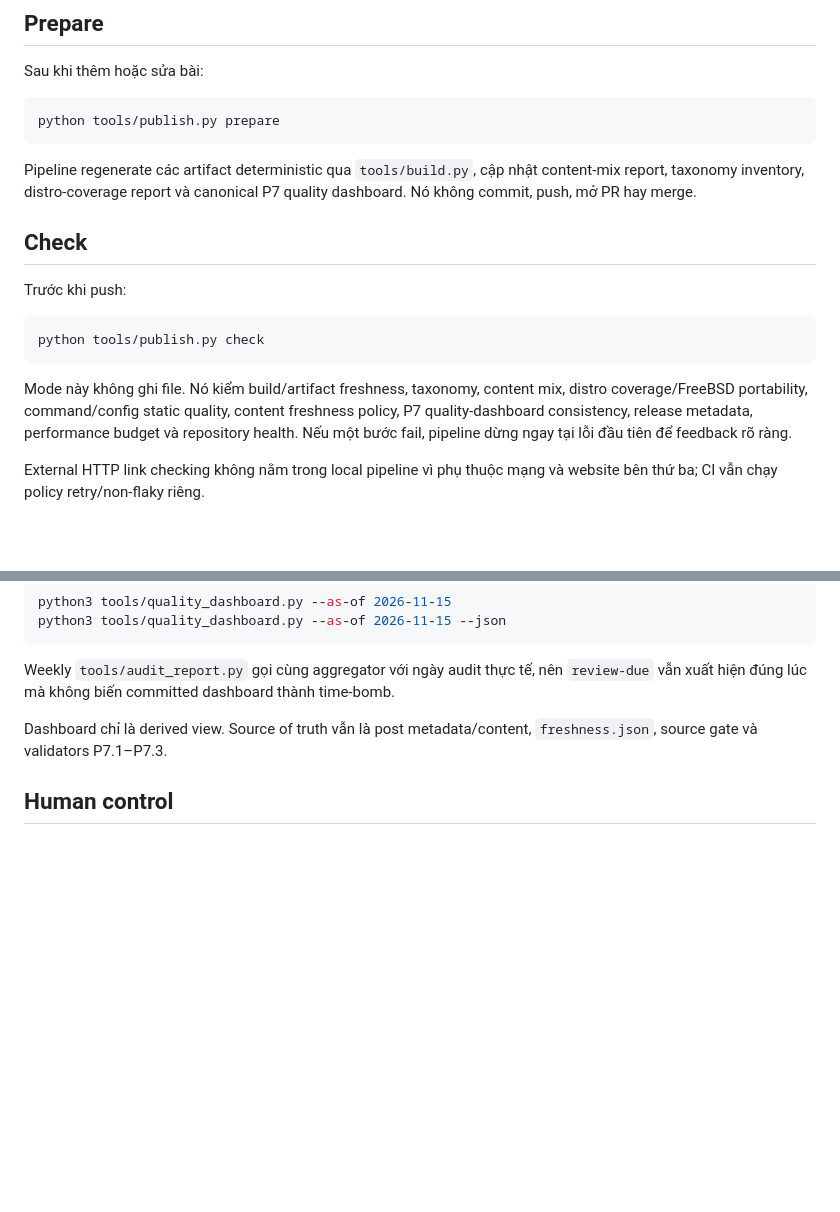
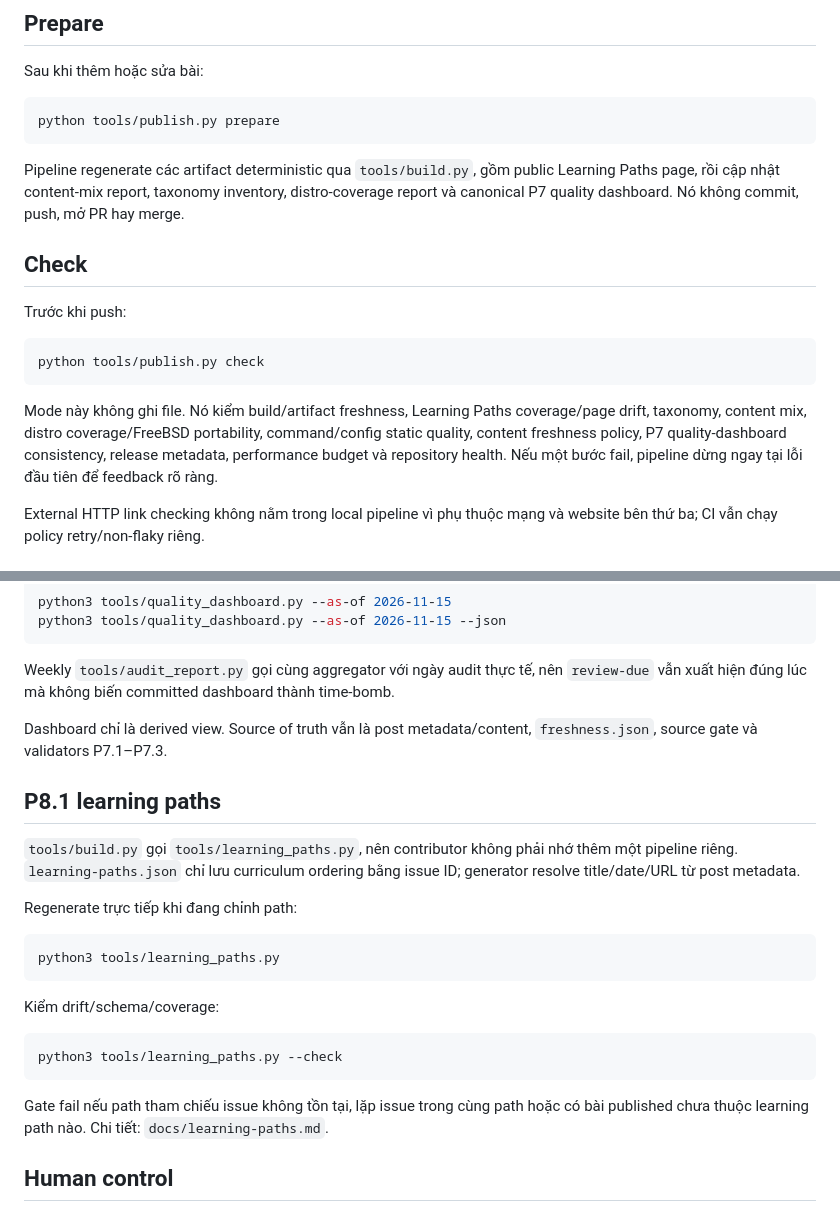
Before and after one commit to ndlong78/linux-daily, a Markdown page: docs/publish-pipeline.md, 2 parts joined by grey strips. GitHub-like rendering; blank space fills up the shorter version.

Commit message:
docs: include learning paths in publish contract

````diff
--- a/docs/publish-pipeline.md
+++ b/docs/publish-pipeline.md
@@ -10,7 +10,7 @@ Sau khi thêm hoặc sửa bài:
 python tools/publish.py prepare
 ```
 
-Pipeline regenerate các artifact deterministic qua `tools/build.py`, cập nhật content-mix report, taxonomy inventory, distro-coverage report và canonical P7 quality dashboard. Nó không commit, push, mở PR hay merge.
+Pipeline regenerate các artifact deterministic qua `tools/build.py`, gồm public Learning Paths page, rồi cập nhật content-mix report, taxonomy inventory, distro-coverage report và canonical P7 quality dashboard. Nó không commit, push, mở PR hay merge.
 
 ## Check
 
@@ -20,7 +20,7 @@ Trước khi push:
 python tools/publish.py check
 ```
 
-Mode này không ghi file. Nó kiểm build/artifact freshness, taxonomy, content mix, distro coverage/FreeBSD portability, command/config static quality, content freshness policy, P7 quality-dashboard consistency, release metadata, performance budget và repository health. Nếu một bước fail, pipeline dừng ngay tại lỗi đầu tiên để feedback rõ ràng.
+Mode này không ghi file. Nó kiểm build/artifact freshness, Learning Paths coverage/page drift, taxonomy, content mix, distro coverage/FreeBSD portability, command/config static quality, content freshness policy, P7 quality-dashboard consistency, release metadata, performance budget và repository health. Nếu một bước fail, pipeline dừng ngay tại lỗi đầu tiên để feedback rõ ràng.
 
 External HTTP link checking không nằm trong local pipeline vì phụ thuộc mạng và website bên thứ ba; CI vẫn chạy policy retry/non-flaky riêng.
 
@@ -79,6 +79,24 @@ Weekly `tools/audit_report.py` gọi cùng aggregator với ngày audit thực t
 
 Dashboard chỉ là derived view. Source of truth vẫn là post metadata/content, `freshness.json`, source gate và validators P7.1–P7.3.
 
+## P8.1 learning paths
+
+`tools/build.py` gọi `tools/learning_paths.py`, nên contributor không phải nhớ thêm một pipeline riêng. `learning-paths.json` chỉ lưu curriculum ordering bằng issue ID; generator resolve title/date/URL từ post metadata.
+
+Regenerate trực tiếp khi đang chỉnh path:
+
+```bash
+python3 tools/learning_paths.py
+```
+
+Kiểm drift/schema/coverage:
+
+```bash
+python3 tools/learning_paths.py --check
+```
+
+Gate fail nếu path tham chiếu issue không tồn tại, lặp issue trong cùng path hoặc có bài published chưa thuộc learning path nào. Chi tiết: `docs/learning-paths.md`.
+
 ## Human control
 
 Publish automation chỉ giảm thao tác lặp lại. Branch, PR review, merge và release vẫn giữ human approval; pipeline không có quyền tự push `main` hoặc bypass `quality-gate`.
````
